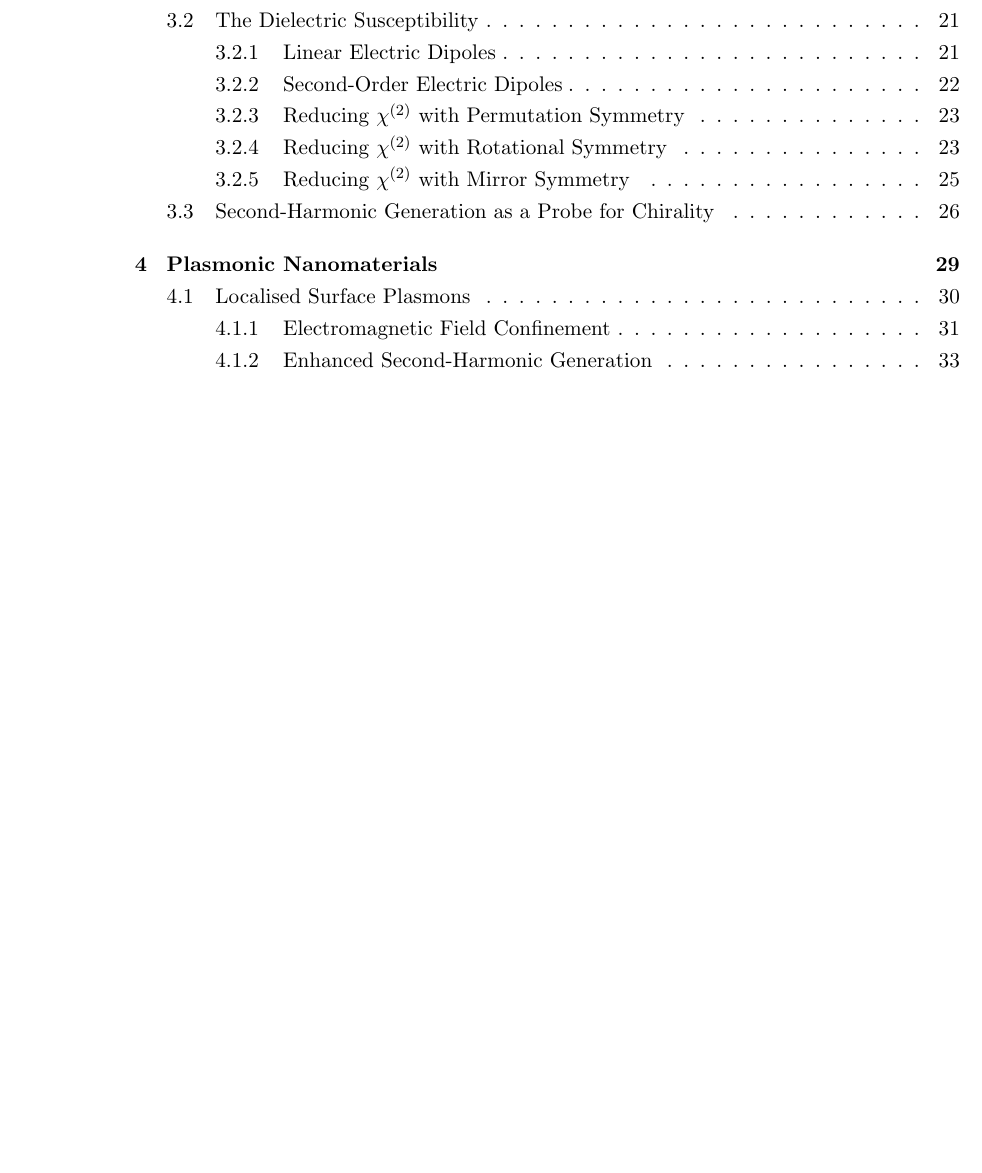
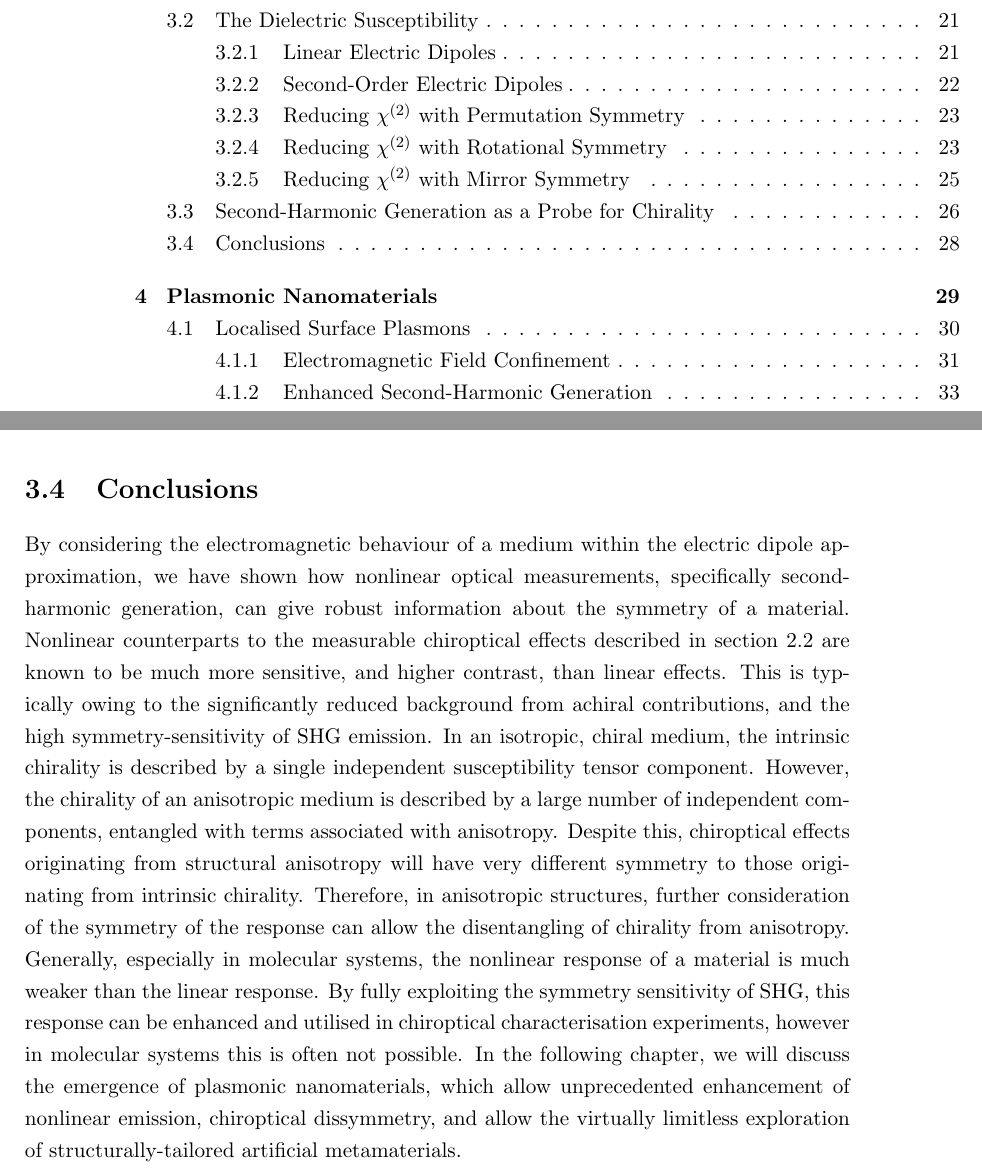
Before and after one commit to jtc42/ThesisUoB, a LaTeX thesis (main.tex, which reads sections/background/NonlinearOptics.tex): part of page 3 of 95 before the commit and two parts of pages 3 and 30 of 95 after it, the two joined at a grey line, cut so that both start at the same text, the shorter picture padded with empty space. Compiled offline with pdfLaTeX.

Commit message:
Added conclusion

```diff
--- a/sections/background/NonlinearOptics.tex
+++ b/sections/background/NonlinearOptics.tex
@@ -389,3 +389,11 @@ SHG-OR (less frequently studied than SHG-CD/CID):
 		\item $\SI{40}{\degree}$ SHG-OR observed from molecular chirality
 	\end{itemize}
 \end{itemize}
+
+
+\section{Conclusions}
+
+By considering the electromagnetic behaviour of a medium within the electric dipole approximation, we have shown how nonlinear optical measurements, specifically second-harmonic generation, can give robust information about the symmetry of a material.
+Nonlinear counterparts to the measurable chiroptical effects described in section~\ref{sec:background:Chirality:Chiroptics} are known to be much more sensitive, and higher contrast, than linear effects. This is typically owing to the significantly reduced background from achiral contributions, and the high symmetry-sensitivity of SHG emission.
+In an isotropic, chiral medium, the intrinsic chirality is described by a single independent susceptibility tensor component. However, the chirality of an anisotropic medium is described by a large number of independent components, entangled with terms associated with anisotropy. Despite this, chiroptical effects originating from structural anisotropy will have very different symmetry to those originating from intrinsic chirality. Therefore, in anisotropic structures, further consideration of the symmetry of the response can allow the disentangling of chirality from anisotropy.
+Generally, especially in molecular systems, the nonlinear response of a material is much weaker than the linear response. By fully exploiting the symmetry sensitivity of SHG, this response can be enhanced and utilised in chiroptical characterisation experiments, however in molecular systems this is often not possible. In the following chapter, we will discuss the emergence of plasmonic nanomaterials, which allow unprecedented enhancement of nonlinear emission, chiroptical dissymmetry, and allow the virtually limitless exploration of structurally-tailored artificial metamaterials.
```
